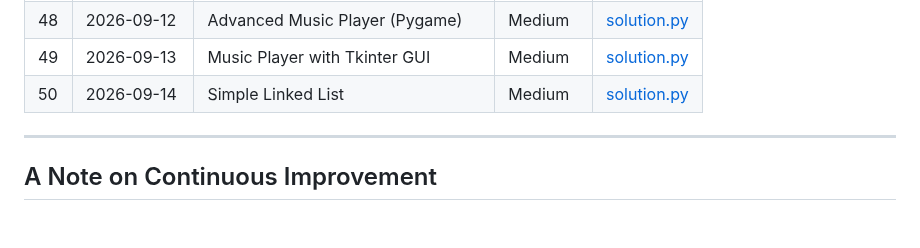
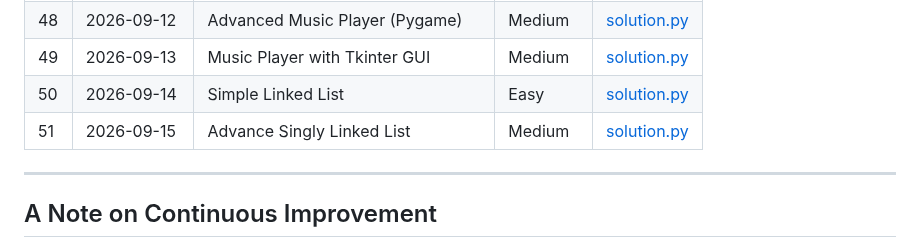
Before and after one commit to Morez-Momeni/daily-python-exercises, a Markdown page: README.md, the part around the change. Rendered like a GitHub page; blank space fills up the shorter version.

Commit message:
Q51, add readme Advance Linked-List

```diff
--- a/README.md
+++ b/README.md
@@ -78,7 +78,8 @@ Each problem lives in its own folder, named with a three-digit index and a short
 |47 | 2026-09-11 | Simple Music Player (Pygame)    | Easy       | [solution.py](047_play_music/solution.py) |
 |48 | 2026-09-12 | Advanced Music Player (Pygame)  | Medium     | [solution.py](048_music_player_pygame/solution.py) |
 |49 | 2026-09-13 | Music Player with Tkinter GUI   | Medium     | [solution.py](049_music_player_tkinter/solution.py) |
-|50 | 2026-09-14 | Simple Linked List   | Medium     | [solution.py](050_simple_linked_list/solution.py) |
+|50 | 2026-09-14 | Simple Linked List   | Easy     | [solution.py](050_simple_linked_list/solution.py) |
+|51 | 2026-09-15 | Advance Singly Linked List              | Medium     | [solution.py](051_linked_list/solution.py) |
 ---
 
 
```
